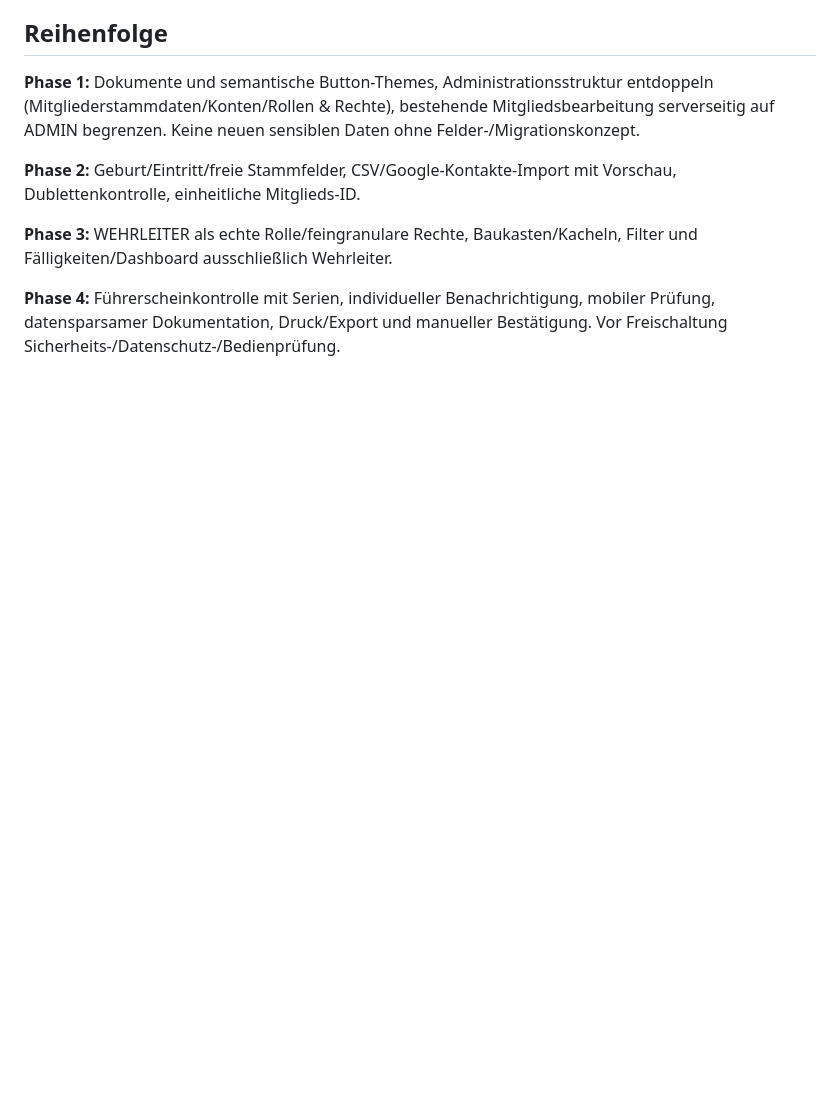
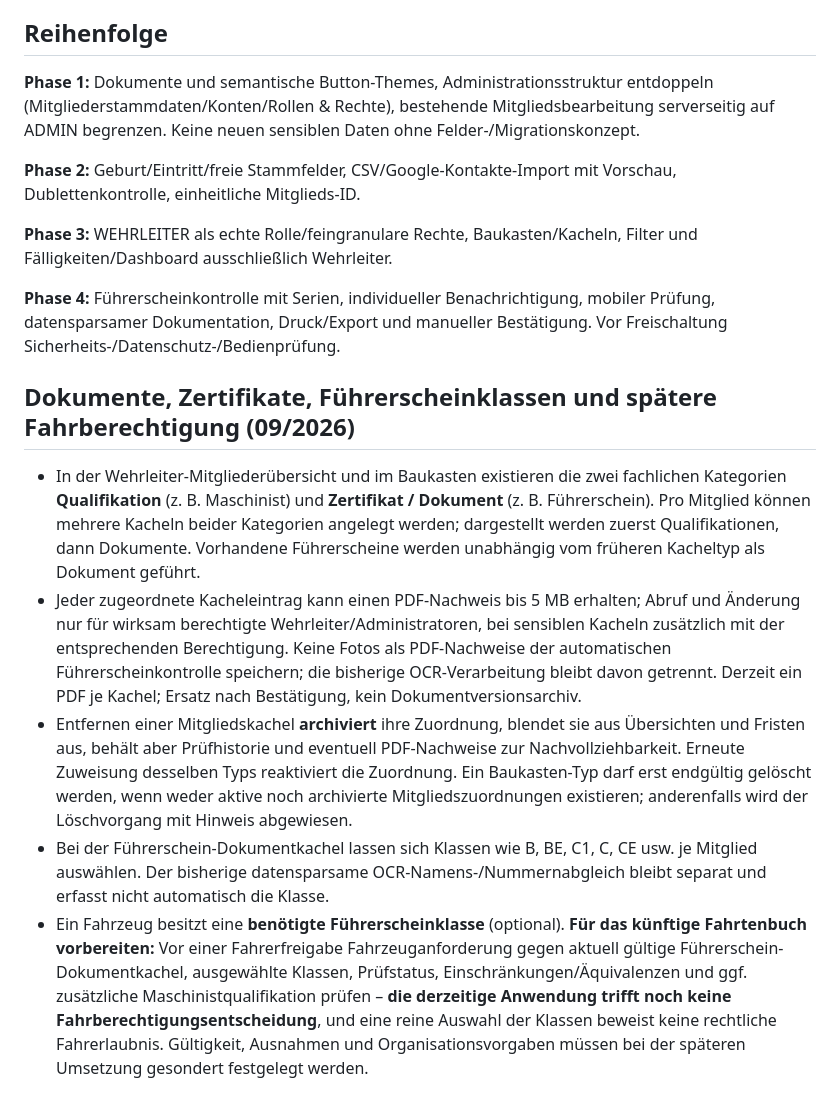
Before and after one commit to kesselbuettner-dot/ffh_Verwaltung, a Markdown page: docs/MITGLIEDER_WEHRLEITUNG.md, the part around the change. Rendered like a GitHub page; blank space fills up the shorter version.

Commit message:
Document and style qualifications versus certificates, PDF retention, license classes and future vehicle logbook eligibility requirement

```diff
--- a/docs/MITGLIEDER_WEHRLEITUNG.md
+++ b/docs/MITGLIEDER_WEHRLEITUNG.md
@@ -52,3 +52,11 @@ CSV: UTF-8, konfigurierbarer Separator, Vorschau mit Spaltenzuordnung und Dublet
 **Phase 3:** WEHRLEITER als echte Rolle/feingranulare Rechte, Baukasten/Kacheln, Filter und Fälligkeiten/Dashboard ausschließlich Wehrleiter.
 
 **Phase 4:** Führerscheinkontrolle mit Serien, individueller Benachrichtigung, mobiler Prüfung, datensparsamer Dokumentation, Druck/Export und manueller Bestätigung. Vor Freischaltung Sicherheits-/Datenschutz-/Bedienprüfung.
+
+## Dokumente, Zertifikate, Führerscheinklassen und spätere Fahrberechtigung (09/2026)
+
+- In der Wehrleiter-Mitgliederübersicht und im Baukasten existieren die zwei fachlichen Kategorien **Qualifikation** (z. B. Maschinist) und **Zertifikat / Dokument** (z. B. Führerschein). Pro Mitglied können mehrere Kacheln beider Kategorien angelegt werden; dargestellt werden zuerst Qualifikationen, dann Dokumente. Vorhandene Führerscheine werden unabhängig vom früheren Kacheltyp als Dokument geführt.
+- Jeder zugeordnete Kacheleintrag kann einen PDF-Nachweis bis 5 MB erhalten; Abruf und Änderung nur für wirksam berechtigte Wehrleiter/Administratoren, bei sensiblen Kacheln zusätzlich mit der entsprechenden Berechtigung. Keine Fotos als PDF-Nachweise der automatischen Führerscheinkontrolle speichern; die bisherige OCR-Verarbeitung bleibt davon getrennt. Derzeit ein PDF je Kachel; Ersatz nach Bestätigung, kein Dokumentversionsarchiv.
+- Entfernen einer Mitgliedskachel **archiviert** ihre Zuordnung, blendet sie aus Übersichten und Fristen aus, behält aber Prüfhistorie und eventuell PDF-Nachweise zur Nachvollziehbarkeit. Erneute Zuweisung desselben Typs reaktiviert die Zuordnung. Ein Baukasten-Typ darf erst endgültig gelöscht werden, wenn weder aktive noch archivierte Mitgliedszuordnungen existieren; anderenfalls wird der Löschvorgang mit Hinweis abgewiesen.
+- Bei der Führerschein-Dokumentkachel lassen sich Klassen wie B, BE, C1, C, CE usw. je Mitglied auswählen. Der bisherige datensparsame OCR-Namens-/Nummernabgleich bleibt separat und erfasst nicht automatisch die Klasse.
+- Ein Fahrzeug besitzt eine **benötigte Führerscheinklasse** (optional). **Für das künftige Fahrtenbuch vorbereiten:** Vor einer Fahrerfreigabe Fahrzeuganforderung gegen aktuell gültige Führerschein-Dokumentkachel, ausgewählte Klassen, Prüfstatus, Einschränkungen/Äquivalenzen und ggf. zusätzliche Maschinistqualifikation prüfen – **die derzeitige Anwendung trifft noch keine Fahrberechtigungsentscheidung**, und eine reine Auswahl der Klassen beweist keine rechtliche Fahrerlaubnis. Gültigkeit, Ausnahmen und Organisationsvorgaben müssen bei der späteren Umsetzung gesondert festgelegt werden.
```
